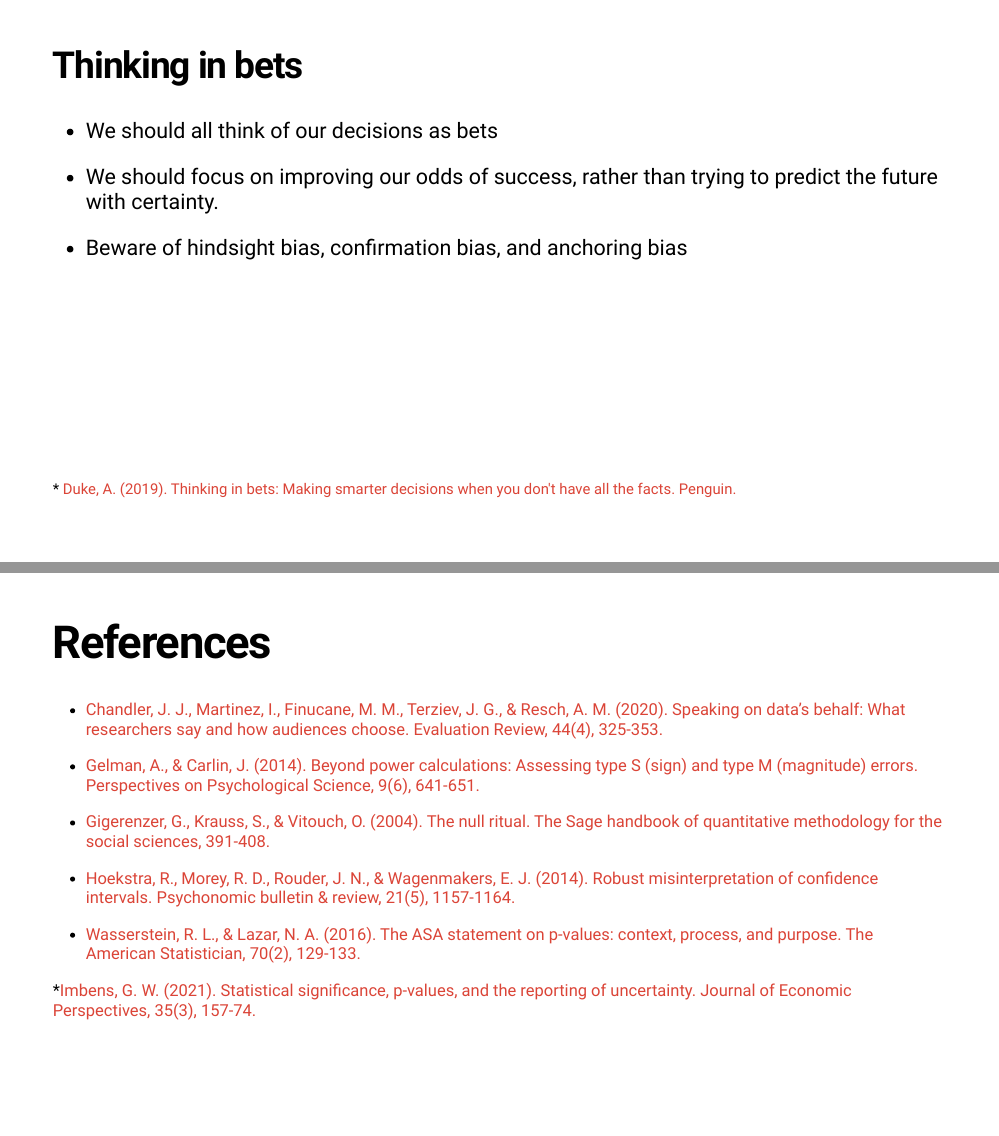
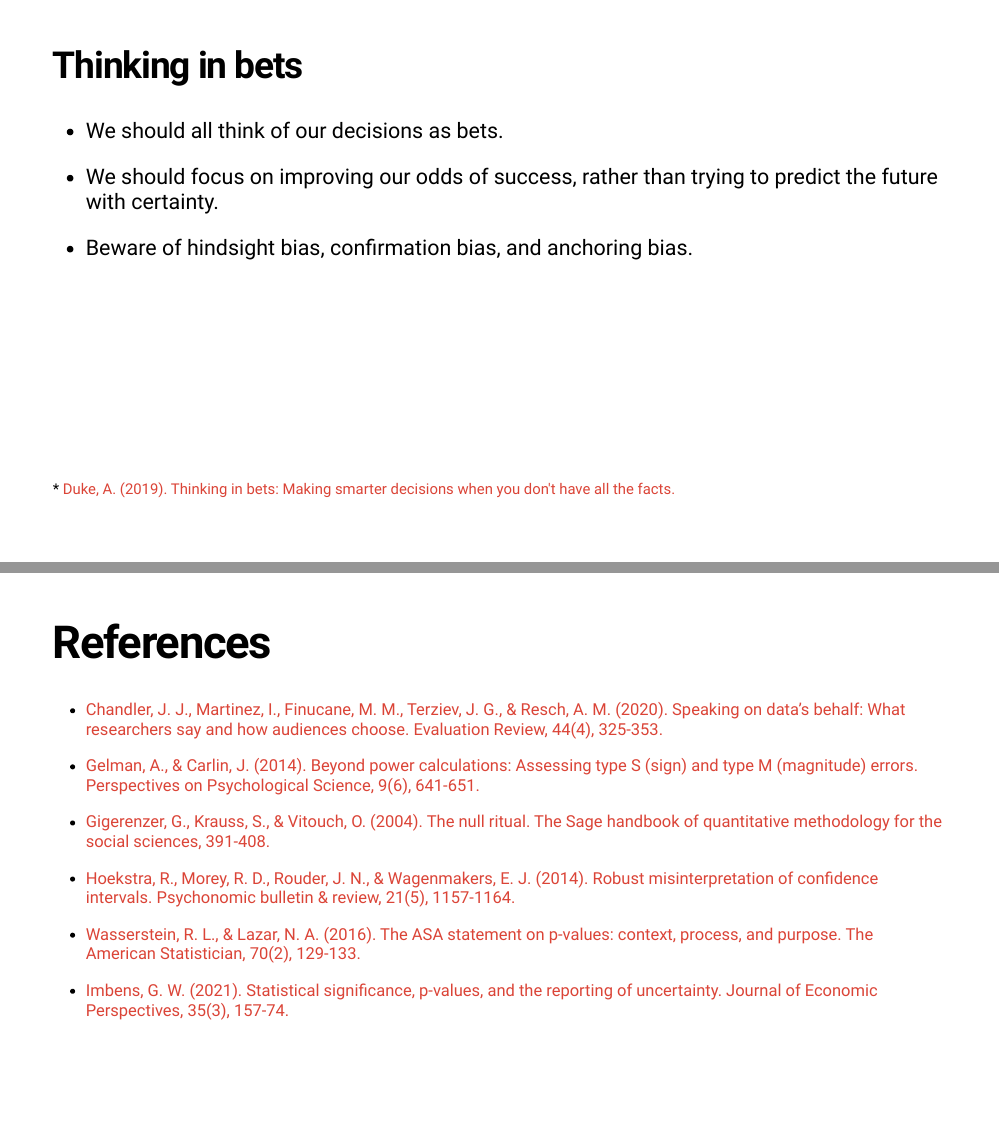
Before and after one commit to ignacio82/why_bayes, an R Markdown document (why_bayes.Rmd): pages 11 and 29 of 29, joined at a grey line. Rendered offline with R 4.5, knitr and Pandoc, with nearby package versions; the slides are laid out offline by our stand-in for remark.js, each with all of its steps uncovered, in fonts that may differ from those the slides ask for, and without slide numbers, shadows or browser add-ons; colours and fonts come from the style sheet that the author committed, because xaringanthemer is not installed; some code elsewhere in the file could not run offline; common packages that the code uses without loading them are loaded.

Commit message:
typos and social card

```diff
--- a/custom.css
+++ b/custom.css
@@ -3673,3 +3673,73 @@
 .blue {
   color: #4285F4;
 }
+
+
+/* Extra CSS */
+.left-column {
+  float: left;
+  width: 30%;;
+}
+.right-column {
+  float: right;
+  width: 65%;;
+}
+.large {
+  font-size: 130%;
+}
+.small {
+  font-size: 75%;
+}
+.orange {
+  color: #FF4500;
+}
+.purple {
+  color: #4B0082;
+}
+.grey {
+  color: #C0C0C0;
+}
+.black {
+  color: #000000;
+}
+.red {
+  color: #DB4437;
+}
+.blue {
+  color: #4285F4;
+}
+
+
+/* Extra CSS */
+.left-column {
+  float: left;
+  width: 30%;;
+}
+.right-column {
+  float: right;
+  width: 65%;;
+}
+.large {
+  font-size: 130%;
+}
+.small {
+  font-size: 75%;
+}
+.orange {
+  color: #FF4500;
+}
+.purple {
+  color: #4B0082;
+}
+.grey {
+  color: #C0C0C0;
+}
+.black {
+  color: #000000;
+}
+.red {
+  color: #DB4437;
+}
+.blue {
+  color: #4285F4;
+}
--- a/why_bayes.Rmd
+++ b/why_bayes.Rmd
@@ -177,16 +177,16 @@ suggests) or standard errors, and, even better, Bayesian posterior intervals.
 ## Thinking in bets
 
 .large[
-* We should all think of our decisions as bets
+* We should all think of our decisions as bets.
 
 * We should focus on improving our odds of success, rather than trying to predict the future with certainty.
 
-* Beware of hindsight bias, confirmation bias, and anchoring bias
+* Beware of hindsight bias, confirmation bias, and anchoring bias.
 
 ]
 
 .footnote[
-\* [Duke, A. (2019). Thinking in bets: Making smarter decisions when you don't have all the facts. Penguin.](https://www.google.com/books/edition/Thinking_in_Bets/CI-RDwAAQBAJ?hl=en&gbpv=1&dq=+%22thinking+in+bets%22++by+Annie+Duke+&pg=PA1&printsec=frontcover)
+\* [Duke, A. (2019). Thinking in bets: Making smarter decisions when you don't have all the facts.](https://www.google.com/books/edition/Thinking_in_Bets/CI-RDwAAQBAJ?hl=en&gbpv=1&dq=+%22thinking+in+bets%22++by+Annie+Duke+&pg=PA1&printsec=frontcover)
 ]
 
 ???
```
Also changed, not shown: why_bayes.html, why_bayes.Rmd (24 more changed lines), 1 other file.
